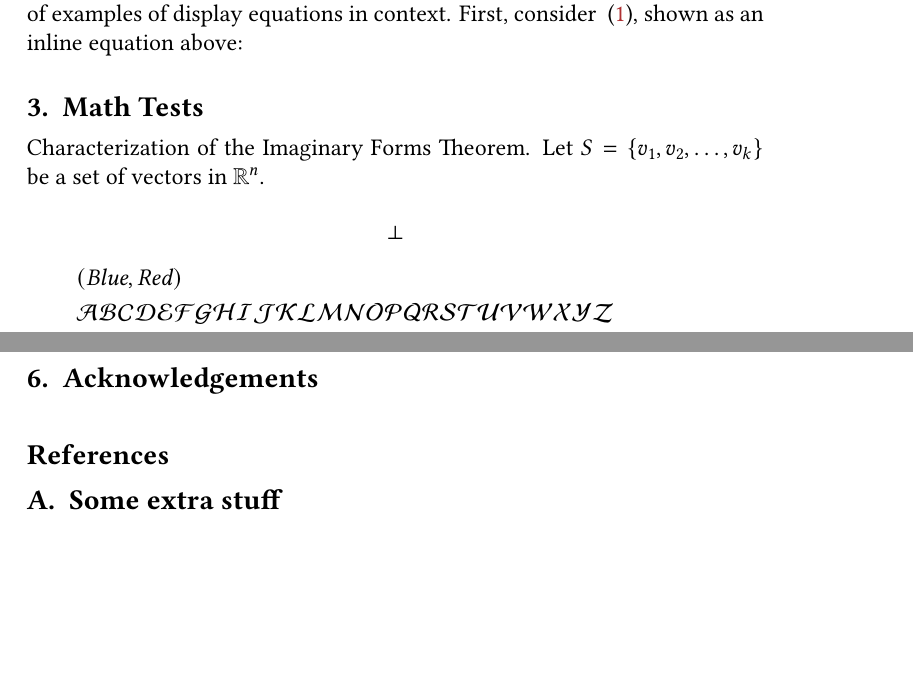
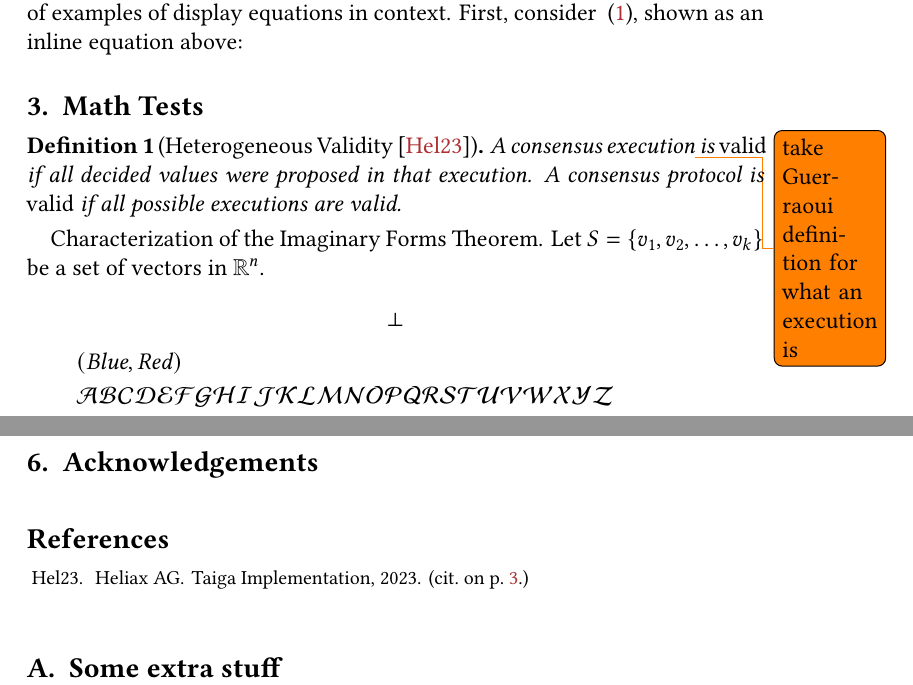
Before and after one commit to anoma/art-template, a LaTeX document (main.tex, which reads examples/test.tex): two parts of pages 3 and 5 of 5, joined at a grey line, cut so that both start at the same text, the shorter picture padded with empty space. Compiled offline with XeLaTeX.

Commit message:
definition example

```diff
--- a/examples/test.tex
+++ b/examples/test.tex
@@ -86,6 +86,12 @@ examples of display equations in context. First, consider
 ~\eqref{eq-oneequation}, shown as an inline equation above:
 
 \section{Math Tests}
+
+\begin{definition}[name={Heterogeneous Validity \protect\citep{anoma-taiga}}, label={def:het-valid}]
+    A consensus execution\todo{take Guerraoui definition for what an execution is}
+    is \emph{valid} if all  decided values were proposed in that execution.
+    A consensus protocol is \emph{valid} if all possible executions are valid.
+\end{definition}
 
 Characterization of the Imaginary Forms
 Theorem.
```
